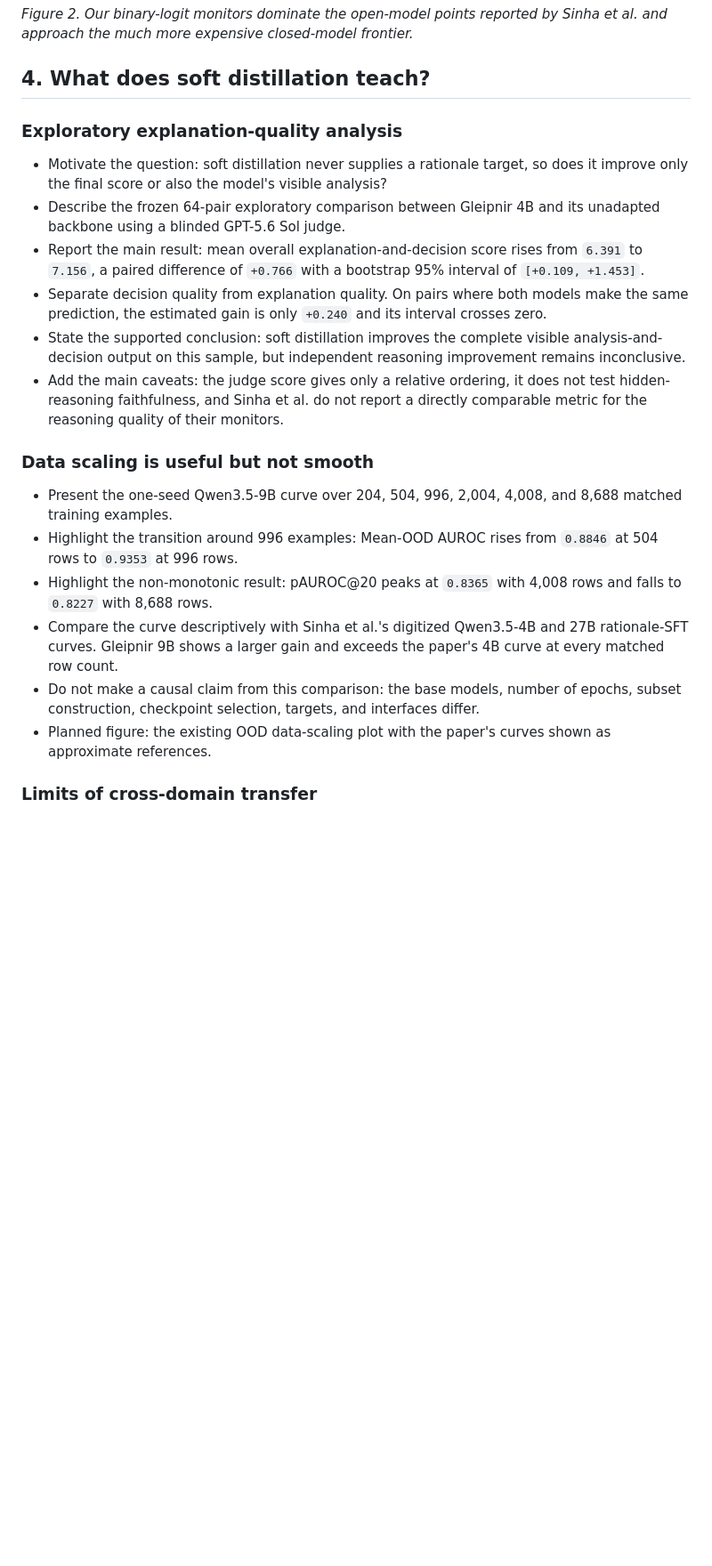
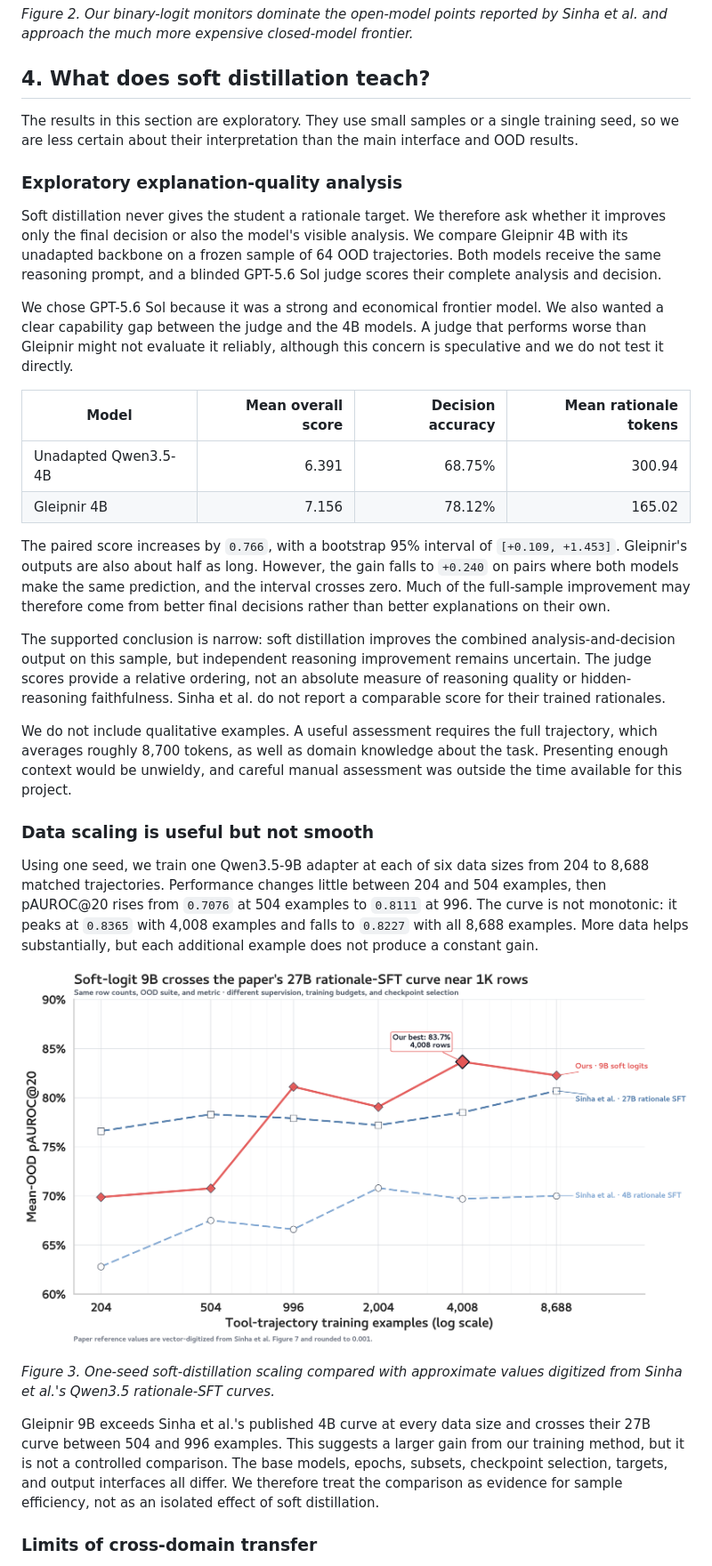
Before and after one commit to Jazhyc/gleipnir, a Markdown page: docs/writeups/gleipnir_project_writeup.md, the part around one of its changes. Shown at 89% size. Drawn GitHub-style; blank space fills up the shorter version.

Commit message:
Draft exploratory findings section

```diff
--- a/docs/writeups/gleipnir_project_writeup.md
+++ b/docs/writeups/gleipnir_project_writeup.md
@@ -259,41 +259,65 @@ Sinha et al. and approach the much more expensive closed-model frontier.*
 
 ## 4. What does soft distillation teach?
 
+The results in this section are exploratory. They use small samples or a single
+training seed, so we are less certain about their interpretation than the main
+interface and OOD results.
+
 ### Exploratory explanation-quality analysis
 
-- Motivate the question: soft distillation never supplies a rationale target,
-  so does it improve only the final score or also the model's visible analysis?
-- Describe the frozen 64-pair exploratory comparison between Gleipnir 4B and
-  its unadapted backbone using a blinded GPT-5.6 Sol judge.
-- Report the main result: mean overall explanation-and-decision score rises
-  from `6.391` to `7.156`, a paired difference of `+0.766` with a bootstrap
-  95% interval of `[+0.109, +1.453]`.
-- Separate decision quality from explanation quality. On pairs where both
-  models make the same prediction, the estimated gain is only `+0.240` and its
-  interval crosses zero.
-- State the supported conclusion: soft distillation improves the complete
-  visible analysis-and-decision output on this sample, but independent
-  reasoning improvement remains inconclusive.
-- Add the main caveats: the judge score gives only a relative ordering, it does
-  not test hidden-reasoning faithfulness, and Sinha et al. do not report a
-  directly comparable metric for the reasoning quality of their monitors.
+Soft distillation never gives the student a rationale target. We therefore ask
+whether it improves only the final decision or also the model's visible
+analysis. We compare Gleipnir 4B with its unadapted backbone on a frozen sample
+of 64 OOD trajectories. Both models receive the same reasoning prompt, and a
+blinded GPT-5.6 Sol judge scores their complete analysis and decision.
+
+We chose GPT-5.6 Sol because it was a strong and economical frontier model. We
+also wanted a clear capability gap between the judge and the 4B models. A judge
+that performs worse than Gleipnir might not evaluate it reliably, although this
+concern is speculative and we do not test it directly.
+
+| Model | Mean overall score | Decision accuracy | Mean rationale tokens |
+| --- | ---: | ---: | ---: |
+| Unadapted Qwen3.5-4B | 6.391 | 68.75% | 300.94 |
+| Gleipnir 4B | 7.156 | 78.12% | 165.02 |
+
+The paired score increases by `0.766`, with a bootstrap 95% interval of
+`[+0.109, +1.453]`. Gleipnir's outputs are also about half as long. However,
+the gain falls to `+0.240` on pairs where both models make the same prediction,
+and the interval crosses zero. Much of the full-sample improvement may therefore
+come from better final decisions rather than better explanations on their own.
+
+The supported conclusion is narrow: soft distillation improves the combined
+analysis-and-decision output on this sample, but independent reasoning
+improvement remains uncertain. The judge scores provide a relative ordering,
+not an absolute measure of reasoning quality or hidden-reasoning faithfulness.
+Sinha et al. do not report a comparable score for their trained rationales.
+
+We do not include qualitative examples. A useful assessment requires the full
+trajectory, which averages roughly 8,700 tokens, as well as domain knowledge
+about the task. Presenting enough context would be unwieldy, and careful manual
+assessment was outside the time available for this project.
 
 ### Data scaling is useful but not smooth
 
-- Present the one-seed Qwen3.5-9B curve over 204, 504, 996, 2,004, 4,008, and
-  8,688 matched training examples.
-- Highlight the transition around 996 examples: Mean-OOD AUROC rises from
-  `0.8846` at 504 rows to `0.9353` at 996 rows.
-- Highlight the non-monotonic result: pAUROC@20 peaks at `0.8365` with 4,008
-  rows and falls to `0.8227` with 8,688 rows.
-- Compare the curve descriptively with Sinha et al.'s digitized Qwen3.5-4B and
-  27B rationale-SFT curves. Gleipnir 9B shows a larger gain and exceeds the
-  paper's 4B curve at every matched row count.
-- Do not make a causal claim from this comparison: the base models, number of
-  epochs, subset construction, checkpoint selection, targets, and interfaces
-  differ.
-- Planned figure: the existing OOD data-scaling plot with the paper's curves
-  shown as approximate references.
+Using one seed, we train one Qwen3.5-9B adapter at each of six data sizes from
+204 to 8,688 matched trajectories. Performance changes little between 204 and
+504 examples, then pAUROC@20 rises from `0.7076` at 504 examples to `0.8111` at
+996. The curve is not monotonic: it peaks at `0.8365` with 4,008 examples and
+falls to `0.8227` with all 8,688 examples. More data helps substantially, but
+each additional example does not produce a constant gain.
+
+![Qwen3.5-9B OOD data scaling](../../figures/tool_trajectory_ood_data_scaling.png)
+
+*Figure 3. One-seed soft-distillation scaling compared with approximate values
+digitized from Sinha et al.'s Qwen3.5 rationale-SFT curves.*
+
+Gleipnir 9B exceeds Sinha et al.'s published 4B curve at every data size and
+crosses their 27B curve between 504 and 996 examples. This suggests a larger
+gain from our training method, but it is not a controlled comparison. The base
+models, epochs, subsets, checkpoint selection, targets, and output interfaces
+all differ. We therefore treat the comparison as evidence for sample efficiency,
+not as an isolated effect of soft distillation.
 
 ### Limits of cross-domain transfer
 
```
Also changed, not shown: other parts of docs/writeups/gleipnir_project_writeup.md (+20 -13 lines).
